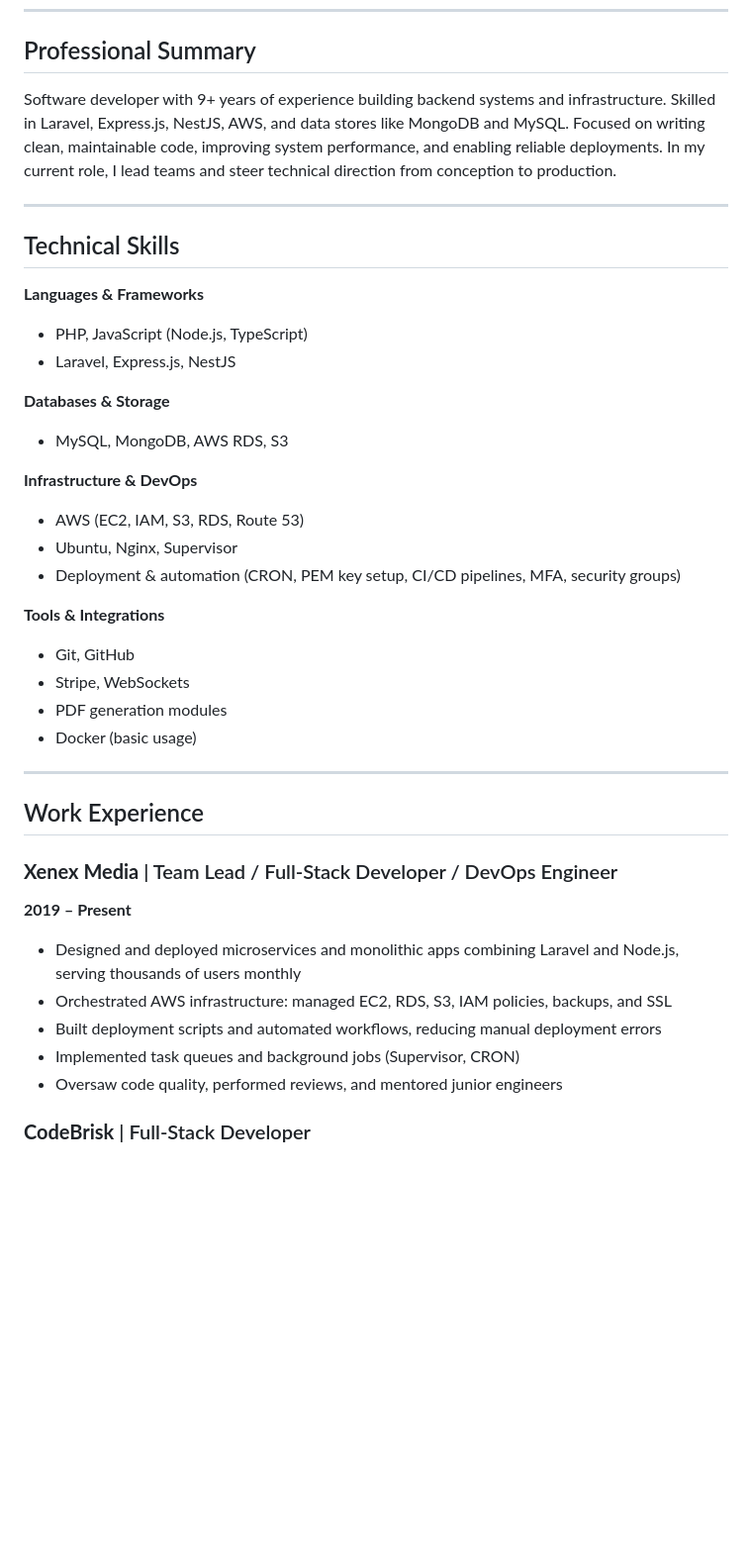
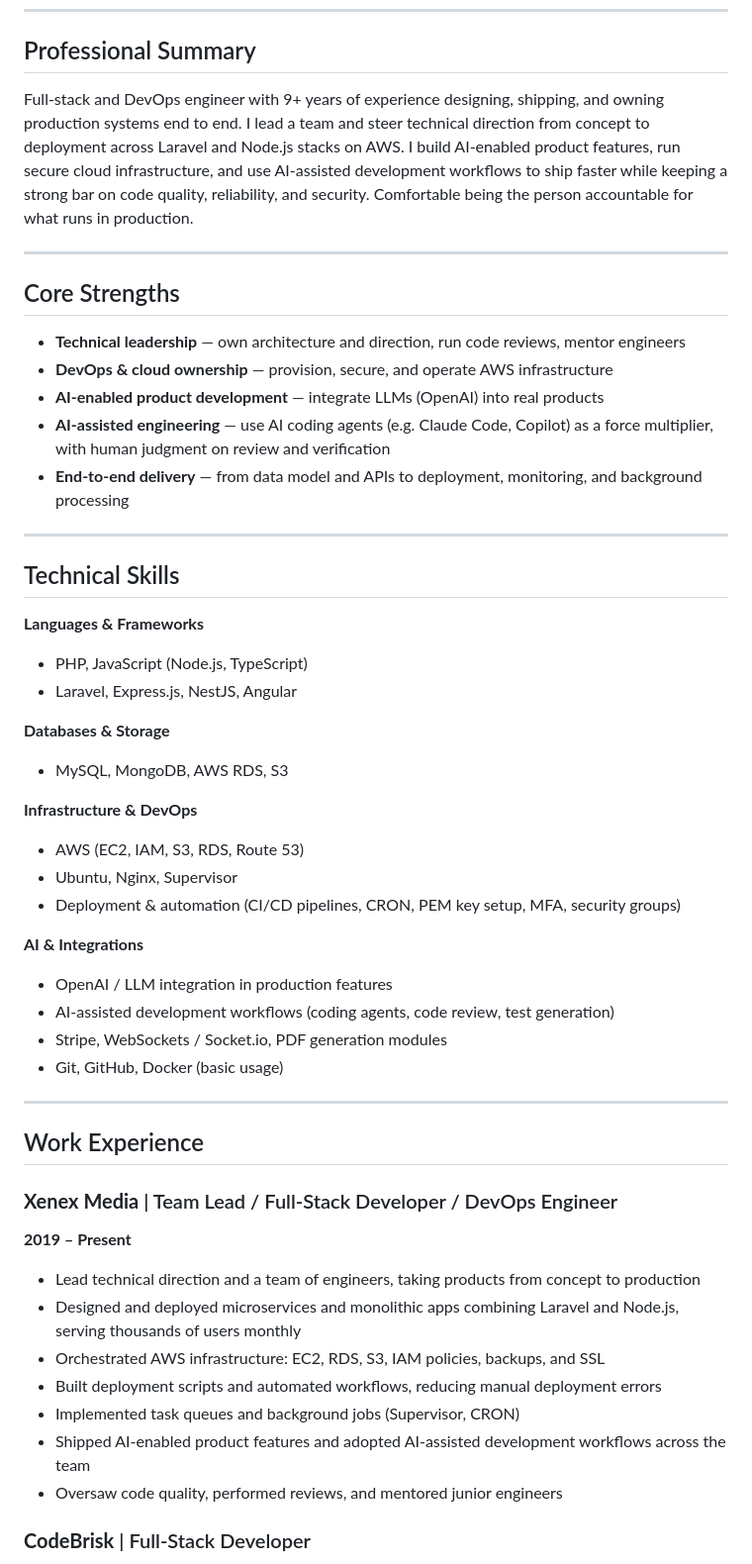
Before and after one commit to Mzeeshanriaz/profile, a Markdown page: readme.md, the part around one of its changes. Shown at 99% size. Rendered like a GitHub page; blank space fills up the shorter version.

```diff
--- a/readme.md
+++ b/readme.md
@@ -7,7 +7,16 @@ GitHub: [github.com/Mzeeshanriaz](https://github.com/Mzeeshanriaz) | LinkedIn: [
 ---
 
 ## Professional Summary
-Software developer with 9+ years of experience building backend systems and infrastructure. Skilled in Laravel, Express.js, NestJS, AWS, and data stores like MongoDB and MySQL. Focused on writing clean, maintainable code, improving system performance, and enabling reliable deployments. In my current role, I lead teams and steer technical direction from conception to production.
+Full-stack and DevOps engineer with 9+ years of experience designing, shipping, and owning production systems end to end. I lead a team and steer technical direction from concept to deployment across Laravel and Node.js stacks on AWS. I build AI-enabled product features, run secure cloud infrastructure, and use AI-assisted development workflows to ship faster while keeping a strong bar on code quality, reliability, and security. Comfortable being the person accountable for what runs in production.
+
+---
+
+## Core Strengths
+- **Technical leadership** — own architecture and direction, run code reviews, mentor engineers
+- **DevOps & cloud ownership** — provision, secure, and operate AWS infrastructure
+- **AI-enabled product development** — integrate LLMs (OpenAI) into real products
+- **AI-assisted engineering** — use AI coding agents (e.g. Claude Code, Copilot) as a force multiplier, with human judgment on review and verification
+- **End-to-end delivery** — from data model and APIs to deployment, monitoring, and background processing
 
 ---
 
@@ -15,7 +24,7 @@ Software developer with 9+ years of experience building backend systems and infr
 
 **Languages & Frameworks**
 - PHP, JavaScript (Node.js, TypeScript)
-- Laravel, Express.js, NestJS
+- Laravel, Express.js, NestJS, Angular
 
 **Databases & Storage**
 - MySQL, MongoDB, AWS RDS, S3
@@ -23,13 +32,13 @@ Software developer with 9+ years of experience building backend systems and infr
 **Infrastructure & DevOps**
 - AWS (EC2, IAM, S3, RDS, Route 53)
 - Ubuntu, Nginx, Supervisor
-- Deployment & automation (CRON, PEM key setup, CI/CD pipelines, MFA, security groups)
+- Deployment & automation (CI/CD pipelines, CRON, PEM key setup, MFA, security groups)
 
-**Tools & Integrations**
-- Git, GitHub
-- Stripe, WebSockets
-- PDF generation modules
-- Docker (basic usage)
+**AI & Integrations**
+- OpenAI / LLM integration in production features
+- AI-assisted development workflows (coding agents, code review, test generation)
+- Stripe, WebSockets / Socket.io, PDF generation modules
+- Git, GitHub, Docker (basic usage)
 
 ---
 
@@ -37,10 +46,12 @@ Software developer with 9+ years of experience building backend systems and infr
 
 ### **Xenex Media** | Team Lead / Full-Stack Developer / DevOps Engineer
 **2019 – Present**
+- Lead technical direction and a team of engineers, taking products from concept to production
 - Designed and deployed microservices and monolithic apps combining Laravel and Node.js, serving thousands of users monthly
-- Orchestrated AWS infrastructure: managed EC2, RDS, S3, IAM policies, backups, and SSL
+- Orchestrated AWS infrastructure: EC2, RDS, S3, IAM policies, backups, and SSL
 - Built deployment scripts and automated workflows, reducing manual deployment errors
 - Implemented task queues and background jobs (Supervisor, CRON)
+- Shipped AI-enabled product features and adopted AI-assisted development workflows across the team
 - Oversaw code quality, performed reviews, and mentored junior engineers
 
 ### **CodeBrisk** | Full-Stack Developer
```
Also changed, not shown: other parts of readme.md (+12 -9 lines).
